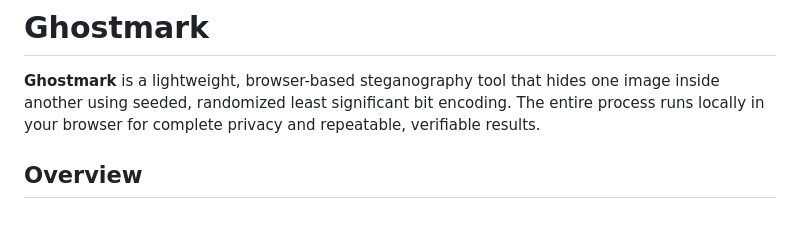
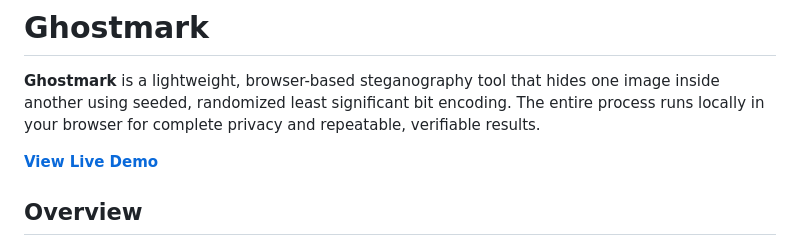
Before and after one commit to NQRLabs/Ghostmark, a Markdown page: README.md, the part around the change. Rendered like a GitHub page; blank space fills up the shorter version.

```diff
--- a/README.md
+++ b/README.md
@@ -3,6 +3,8 @@
 # Ghostmark
 
 **Ghostmark** is a lightweight, browser-based steganography tool that hides one image inside another using seeded, randomized least significant bit encoding. The entire process runs locally in your browser for complete privacy and repeatable, verifiable results.
+
+[**View Live Demo**](nqrlabs.com/Ghostmark/)
 
 ## Overview
 
```
